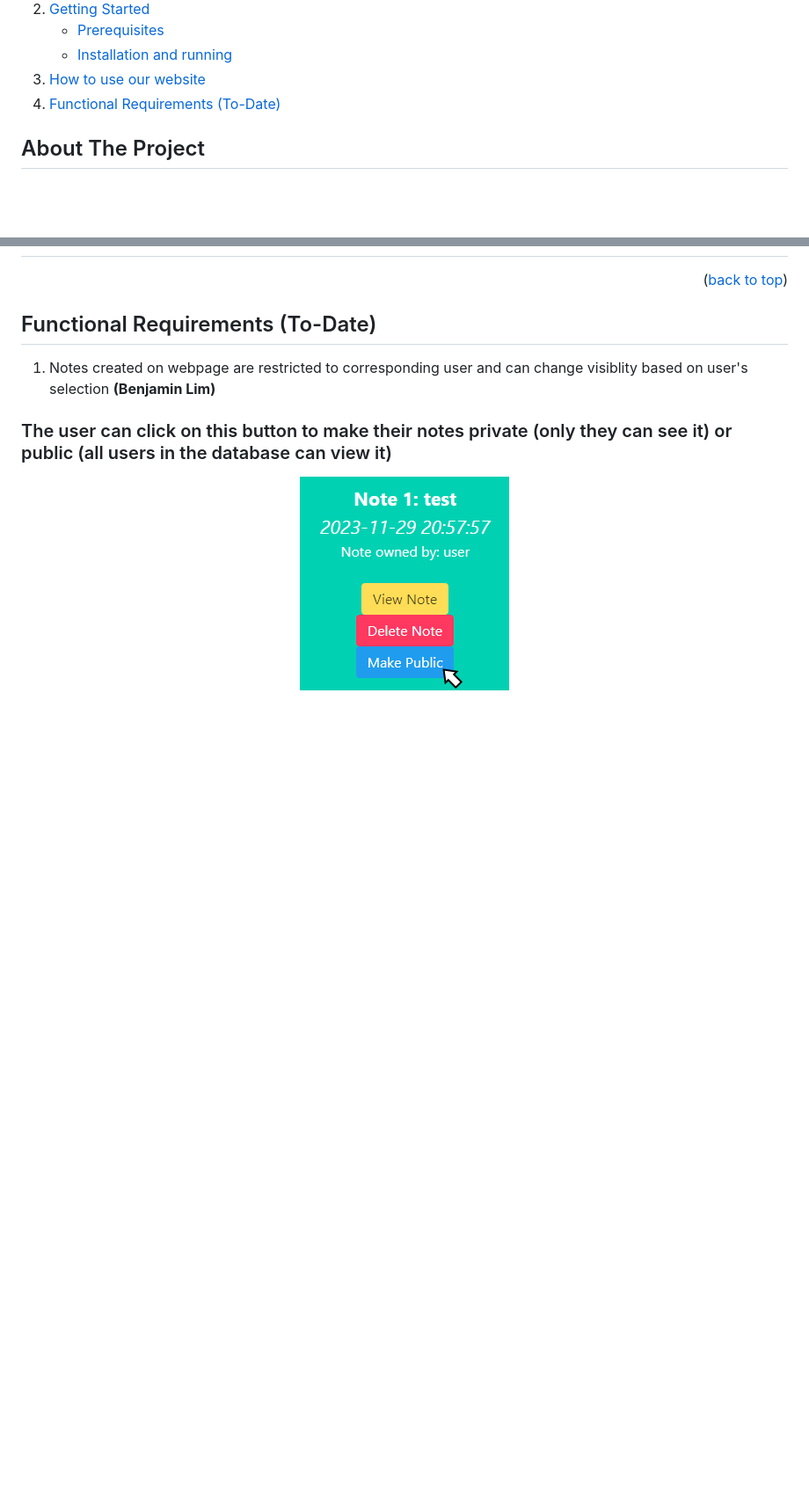
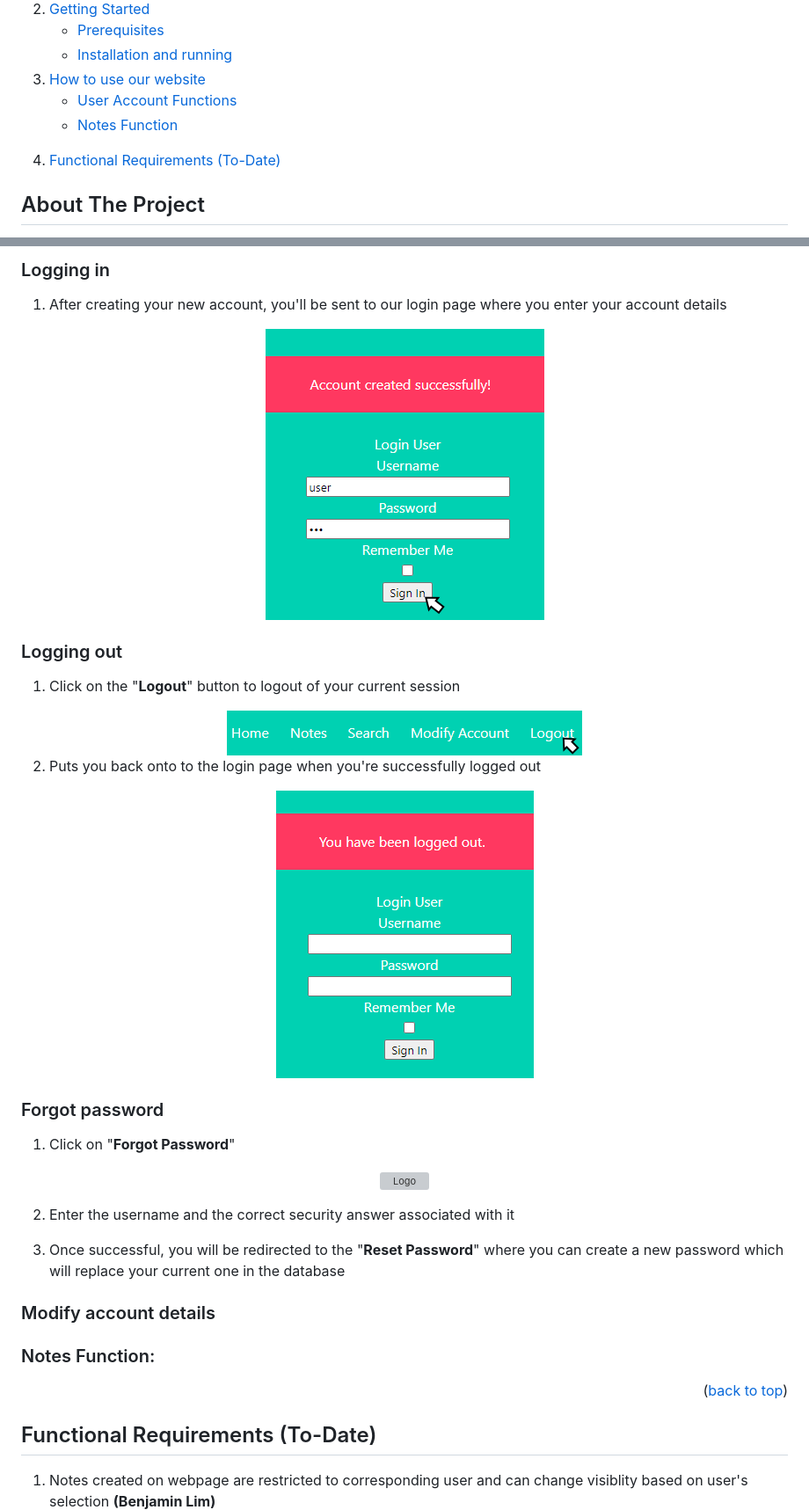
Before and after one commit to addisoni/cmpe131_g4, a Markdown page: README.md, 2 parts joined by grey strips. Shown: that part at 88% size. Drawn GitHub-style; folded sections open; blank space fills up the shorter version; grey boxes are pictures that could not be loaded.

Commit message:
Update README.md
Working on website instructions or "how-to"

```diff
--- a/README.md
+++ b/README.md
@@ -33,12 +33,15 @@ Stephen Shao (@stephen-shao)
       </ul>
     </li>
     <li><a href="#how-to-use-our-website">How to use our website</a></li>
+      <ul>
+        <li><a href="#user-account-functions">User Account Functions</a></li>
+        <li><a href="#notes-function">Notes Function</a></li>
+      </ul>
     <li><a href="#functional-requirements-to-date">Functional Requirements (To-Date)</li>
   </ol>
 </details>
 
 <!-- ABOUT THE PROJECT -->
-
 ## About The Project
 
 Notetastic is a web-based note taking app that utilizies Flask-Login, Flask-SQLAlchemy, Flask-WTF, and various other
@@ -96,14 +114,46 @@ Alternatively, running the website via python
+### Logging in
+1. After creating your new account, you'll be sent to our login page where you enter your account details
+<div align="center">
+  <a href="https://github.com/addisoni/cmpe131_g4">
+    <img src="images/readme/login.png" alt="Logo" width="317" height="331">
+  </a>
+</div>
+
+### Logging out
+1. Click on the "**Logout**" button to logout of your current session
+<div align="center">
+  <a href="https://github.com/addisoni/cmpe131_g4">
+    <img src="images/readme/logout_1.png" alt="Logo" width="404" height="51">
+  </a>
+</div>
+
+2. Puts you back onto to the login page when you're successfully logged out
+<div align="center">
+  <a href="https://github.com/addisoni/cmpe131_g4">
+    <img src="images/readme/logout_2.png" alt="Logo" width="293" height="327">
+  </a>
+</div>
+
+### Forgot password
+1. Click on "**Forgot Password**"
+<div align="center">
+  <a href="https://github.com/addisoni/cmpe131_g4">
+    <img src="images/readme/forgot_password_1.png" alt="Logo" width="531" height="54">
+  </a>
+</div>
+
+2. Enter the username and the correct security answer associated with it
+
+4. Once successful, you will be redirected to the "**Reset Password**" where you can create a new password which will replace your current one in the database
+
+### Modify account details
+
+### Notes Function:
 
 <p align="right">(<a href="#readme-top">back to top</a>)</p>
 
 <!-- Implementation -->
 ## Functional Requirements (To-Date)
 
-1. Notes created on webpage are restricted to corresponding user and can change visiblity based on user's selection **(Benjamin Lim)** <br>
-### The user can click on this button to make their notes private (only they can see it) or public (all users in the database can view it)
-<div align="center">
-  <a href="https://github.com/addisoni/cmpe131_g4">
-    <img src="images/readme/private-public.png" alt="Logo" width="238" height="243">
-  </a>
-</div>
+1. Notes created on webpage are restricted to corresponding user and can change visiblity based on user's selection **(Benjamin Lim)**
 
```
Also changed, not shown: other parts of README.md (+18 -29 lines).
